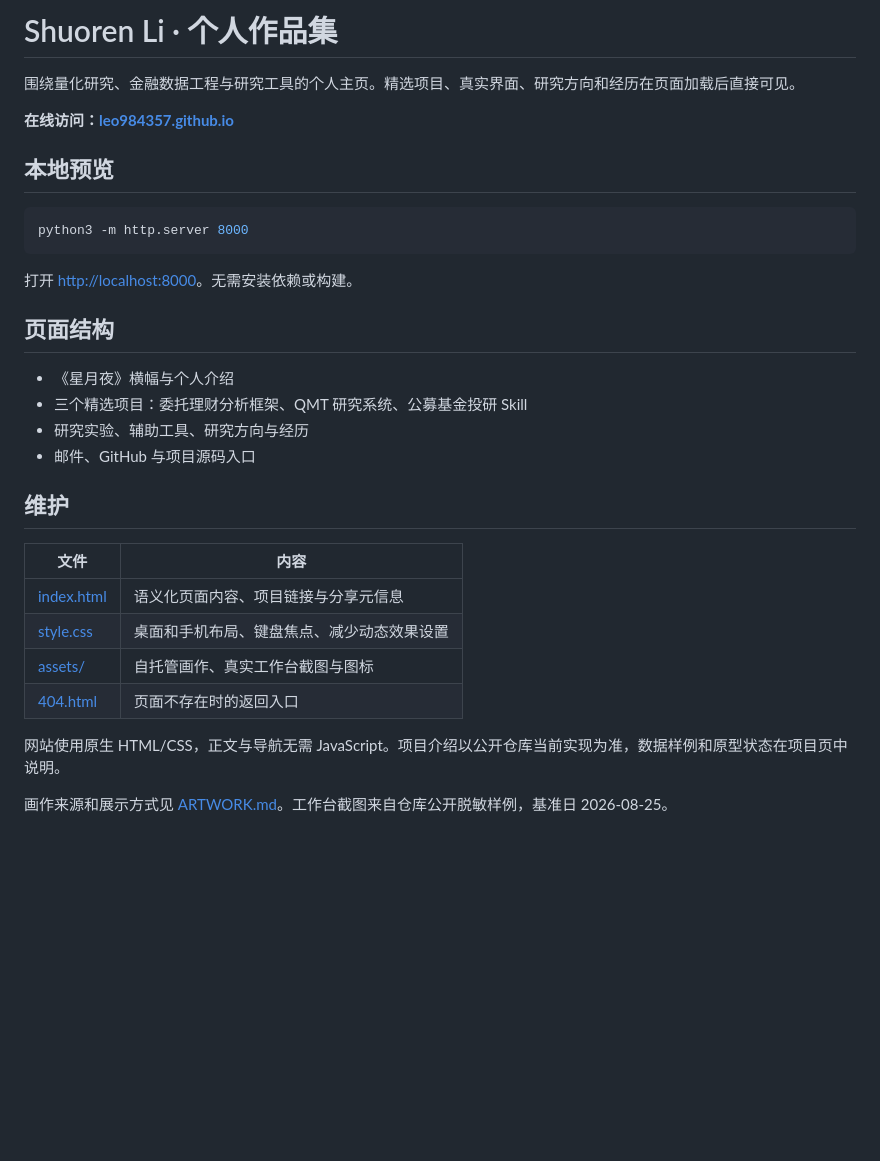
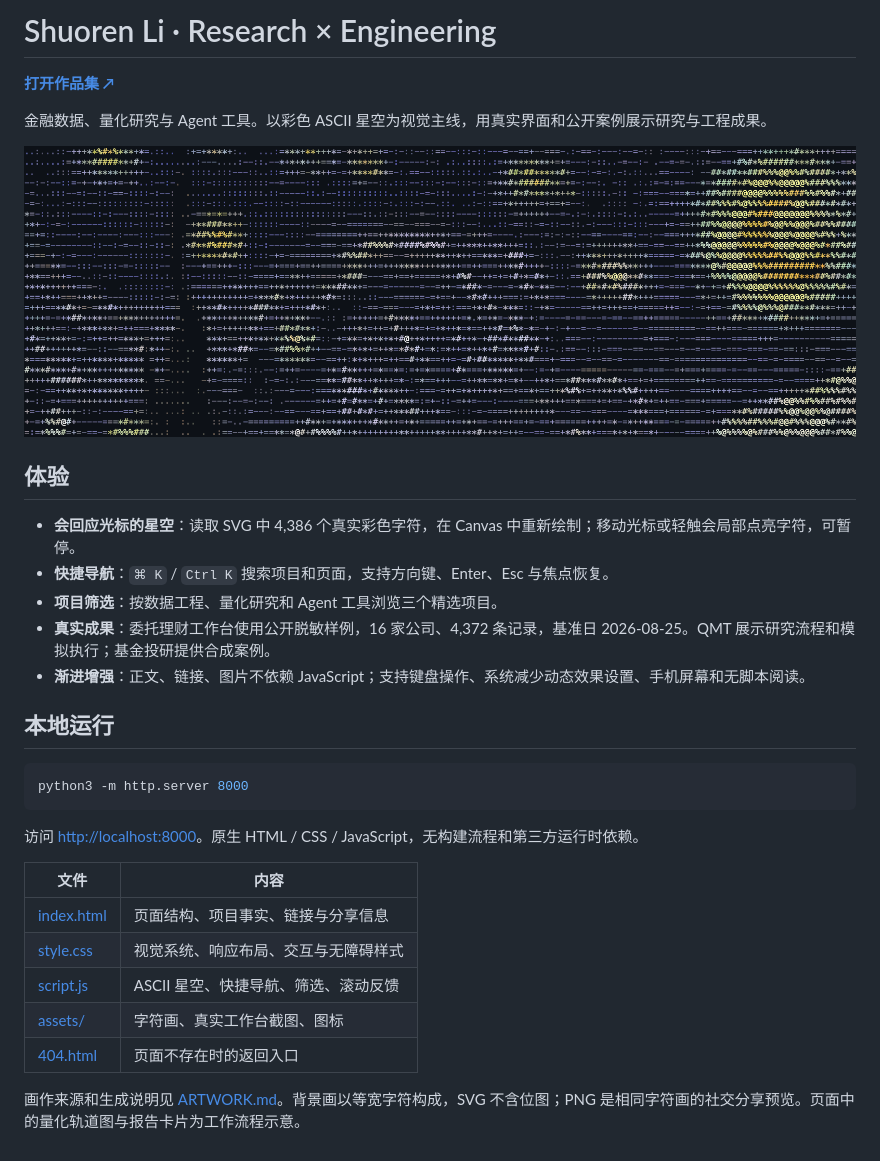
Before and after one commit to Leo984357/Leo984357.github.io, a Markdown page: README.md, the part around the change. GitHub-like rendering; pictures changed too: assets/starry-night-ascii.png (added); blank space fills up the shorter version.

Commit message:
Create interactive ASCII portfolio with project filters and command navigation

````diff
--- a/README.md
+++ b/README.md
@@ -1,33 +1,33 @@
-# Shuoren Li · 个人作品集
+# Shuoren Li · Research × Engineering
 
-围绕量化研究、金融数据工程与研究工具的个人主页。精选项目、真实界面、研究方向和经历在页面加载后直接可见。
+[**打开作品集 ↗**](https://leo984357.github.io/)
 
-**在线访问：[leo984357.github.io](https://leo984357.github.io/)**
+金融数据、量化研究与 Agent 工具。以彩色 ASCII 星空为视觉主线，用真实界面和公开案例展示研究与工程成果。
 
-## 本地预览
+![The Starry Night — 4,386 colored ASCII characters](assets/starry-night-ascii.png)
+
+## 体验
+
+- **会回应光标的星空**：读取 SVG 中 4,386 个真实彩色字符，在 Canvas 中重新绘制；移动光标或轻触会局部点亮字符，可暂停。
+- **快捷导航**：`⌘ K` / `Ctrl K` 搜索项目和页面，支持方向键、Enter、Esc 与焦点恢复。
+- **项目筛选**：按数据工程、量化研究和 Agent 工具浏览三个精选项目。
+- **真实成果**：委托理财工作台使用公开脱敏样例，16 家公司、4,372 条记录，基准日 2026-08-25。QMT 展示研究流程和模拟执行；基金投研提供合成案例。
+- **渐进增强**：正文、链接、图片不依赖 JavaScript；支持键盘操作、系统减少动态效果设置、手机屏幕和无脚本阅读。
+
+## 本地运行
 
 ```bash
 python3 -m http.server 8000
 ```
 
-打开 <http://localhost:8000>。无需安装依赖或构建。
-
-## 页面结构
-
-- 《星月夜》横幅与个人介绍
-- 三个精选项目：委托理财分析框架、QMT 研究系统、公募基金投研 Skill
-- 研究实验、辅助工具、研究方向与经历
-- 邮件、GitHub 与项目源码入口
-
-## 维护
+访问 <http://localhost:8000>。原生 HTML / CSS / JavaScript，无构建流程和第三方运行时依赖。
 
 | 文件 | 内容 |
 | --- | --- |
-| [index.html](index.html) | 语义化页面内容、项目链接与分享元信息 |
-| [style.css](style.css) | 桌面和手机布局、键盘焦点、减少动态效果设置 |
-| [assets/](assets/) | 自托管画作、真实工作台截图与图标 |
+| [index.html](index.html) | 页面结构、项目事实、链接与分享信息 |
+| [style.css](style.css) | 视觉系统、响应布局、交互与无障碍样式 |
+| [script.js](script.js) | ASCII 星空、快捷导航、筛选、滚动反馈 |
+| [assets/](assets/) | 字符画、真实工作台截图、图标 |
 | [404.html](404.html) | 页面不存在时的返回入口 |
 
-网站使用原生 HTML/CSS，正文与导航无需 JavaScript。项目介绍以公开仓库当前实现为准，数据样例和原型状态在项目页中说明。
-
-画作来源和展示方式见 [ARTWORK.md](assets/ARTWORK.md)。工作台截图来自仓库公开脱敏样例，基准日 2026-08-25。
+画作来源和生成说明见 [ARTWORK.md](assets/ARTWORK.md)。背景画以等宽字符构成，SVG 不含位图；PNG 是相同字符画的社交分享预览。页面中的量化轨道图与报告卡片为工作流程示意。
````
Also changed, not shown: assets/ARTWORK.md (+9 -5 lines), 5 other files.
